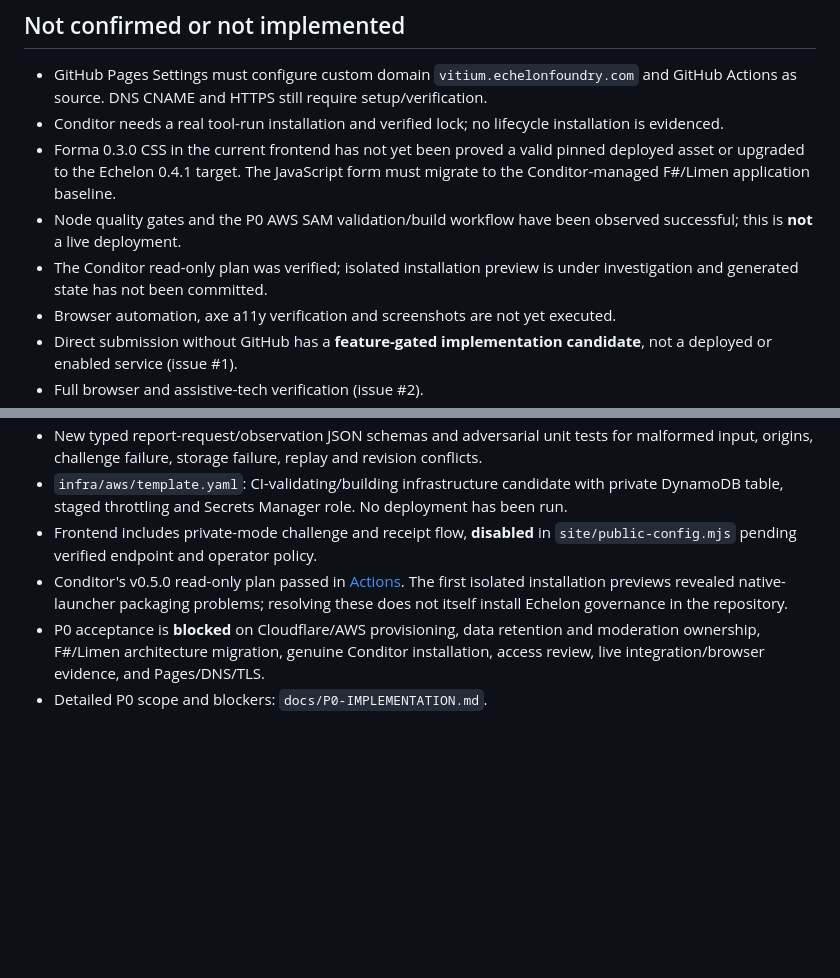
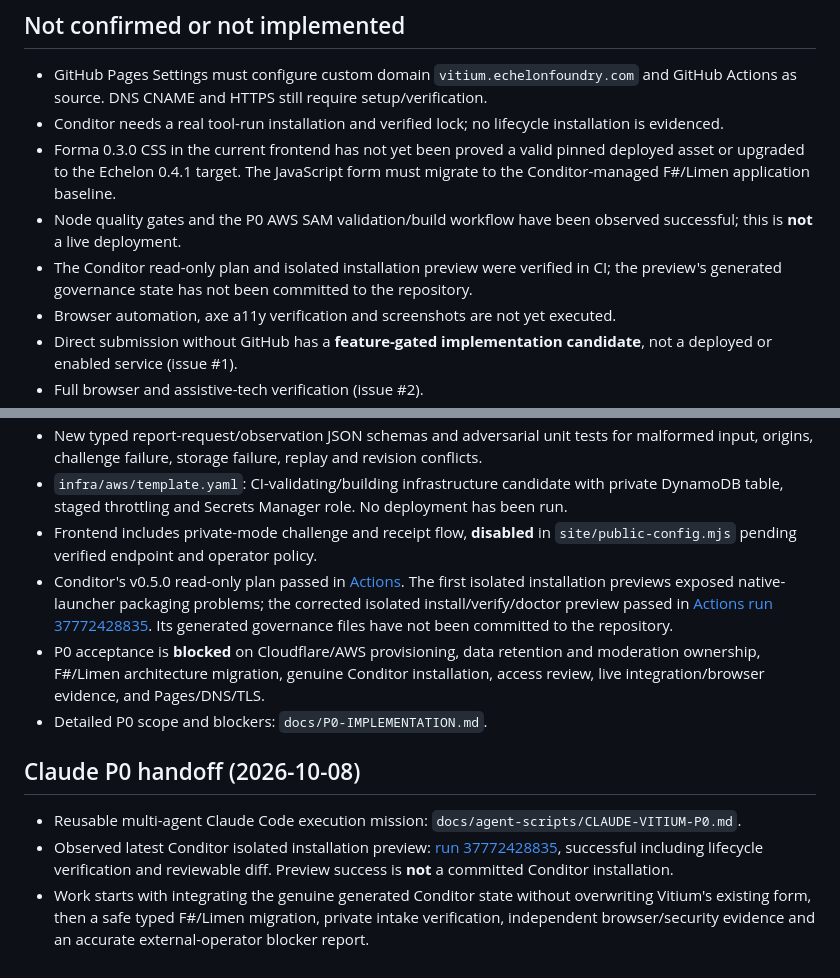
Before and after one commit to kemiller2002/vitium, a Markdown page: context/CURRENT-STATE.md, 2 parts joined by grey strips. Drawn GitHub-style; blank space fills up the shorter version.

Commit message:
Record successful Conditor preview and reusable Claude P0 execution mission

```diff
--- a/context/CURRENT-STATE.md
+++ b/context/CURRENT-STATE.md
@@ -22,7 +22,7 @@ Date: 2026-10-08
 - Conditor needs a real tool-run installation and verified lock; no lifecycle installation is evidenced.
 - Forma 0.3.0 CSS in the current frontend has not yet been proved a valid pinned deployed asset or upgraded to the Echelon 0.4.1 target. The JavaScript form must migrate to the Conditor-managed F#/Limen application baseline.
 - Node quality gates and the P0 AWS SAM validation/build workflow have been observed successful; this is **not** a live deployment.
-- The Conditor read-only plan was verified; isolated installation preview is under investigation and generated state has not been committed.
+- The Conditor read-only plan and isolated installation preview were verified in CI; the preview's generated governance state has not been committed to the repository.
 - Browser automation, axe a11y verification and screenshots are not yet executed.
 - Direct submission without GitHub has a **feature-gated implementation candidate**, not a deployed or enabled service (issue #1).
 - Full browser and assistive-tech verification (issue #2).
@@ -57,6 +57,12 @@ Execute and verify Conditor installation from the manifest, follow the scaffold
 - New typed report-request/observation JSON schemas and adversarial unit tests for malformed input, origins, challenge failure, storage failure, replay and revision conflicts.
 - `infra/aws/template.yaml`: CI-validating/building infrastructure candidate with private DynamoDB table, staged throttling and Secrets Manager role. No deployment has been run.
 - Frontend includes private-mode challenge and receipt flow, **disabled** in `site/public-config.mjs` pending verified endpoint and operator policy.
-- Conditor's v0.5.0 read-only plan passed in [Actions](https://github.com/kemiller2002/vitium/actions/runs/37771531737). The first isolated installation previews revealed native-launcher packaging problems; resolving these does not itself install Echelon governance in the repository.
+- Conditor's v0.5.0 read-only plan passed in [Actions](https://github.com/kemiller2002/vitium/actions/runs/37771531737). The first isolated installation previews exposed native-launcher packaging problems; the corrected isolated install/verify/doctor preview passed in [Actions run 37772428835](https://github.com/kemiller2002/vitium/actions/runs/37772428835). Its generated governance files have not been committed to the repository.
 - P0 acceptance is **blocked** on Cloudflare/AWS provisioning, data retention and moderation ownership, F#/Limen architecture migration, genuine Conditor installation, access review, live integration/browser evidence, and Pages/DNS/TLS.
 - Detailed P0 scope and blockers: `docs/P0-IMPLEMENTATION.md`.
+
+## Claude P0 handoff (2026-10-08)
+
+- Reusable multi-agent Claude Code execution mission: `docs/agent-scripts/CLAUDE-VITIUM-P0.md`.
+- Observed latest Conditor isolated installation preview: [run 37772428835](https://github.com/kemiller2002/vitium/actions/runs/37772428835), successful including lifecycle verification and reviewable diff. Preview success is **not** a committed Conditor installation.
+- Work starts with integrating the genuine generated Conditor state without overwriting Vitium's existing form, then a safe typed F#/Limen migration, private intake verification, independent browser/security evidence and an accurate external-operator blocker report.
```
